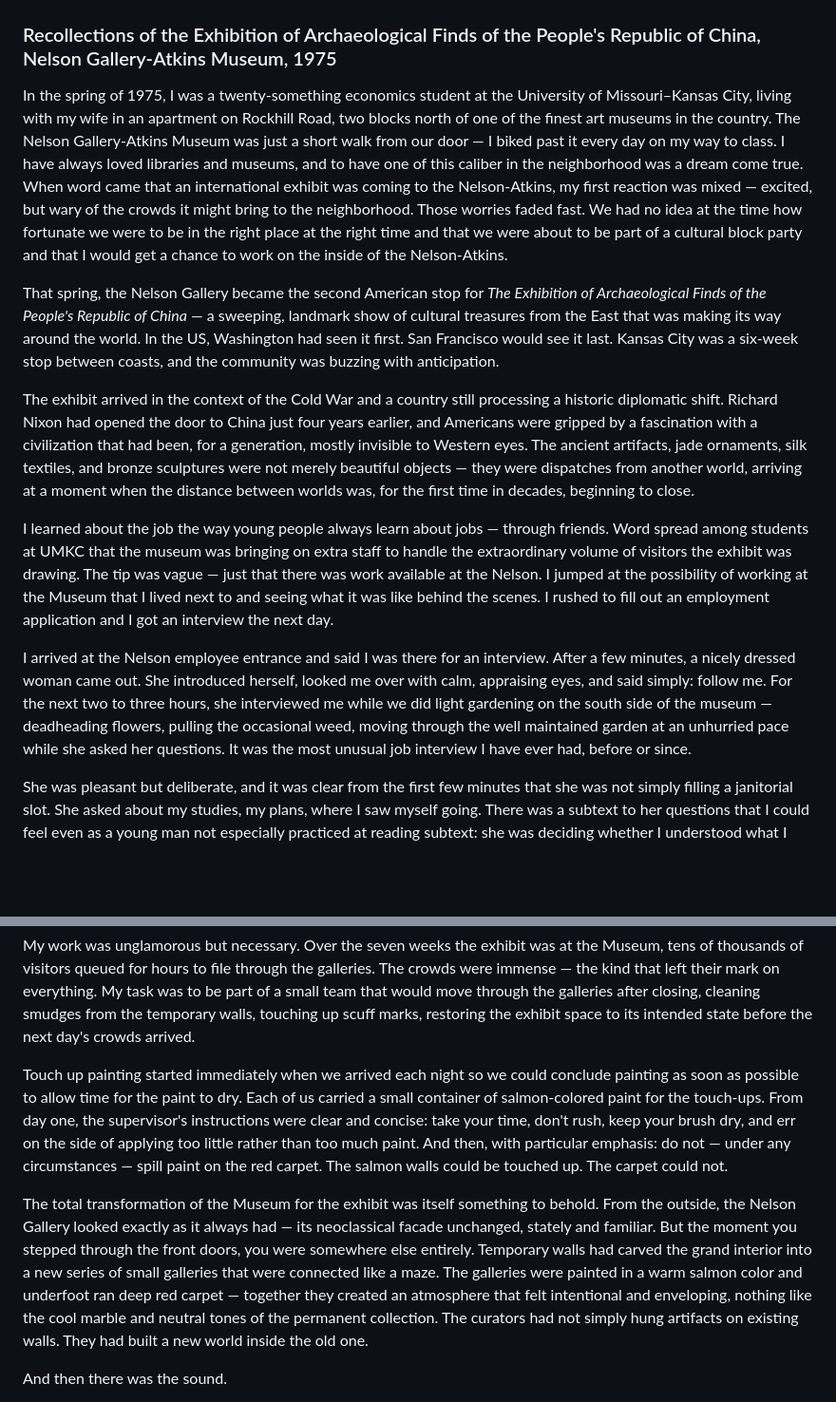
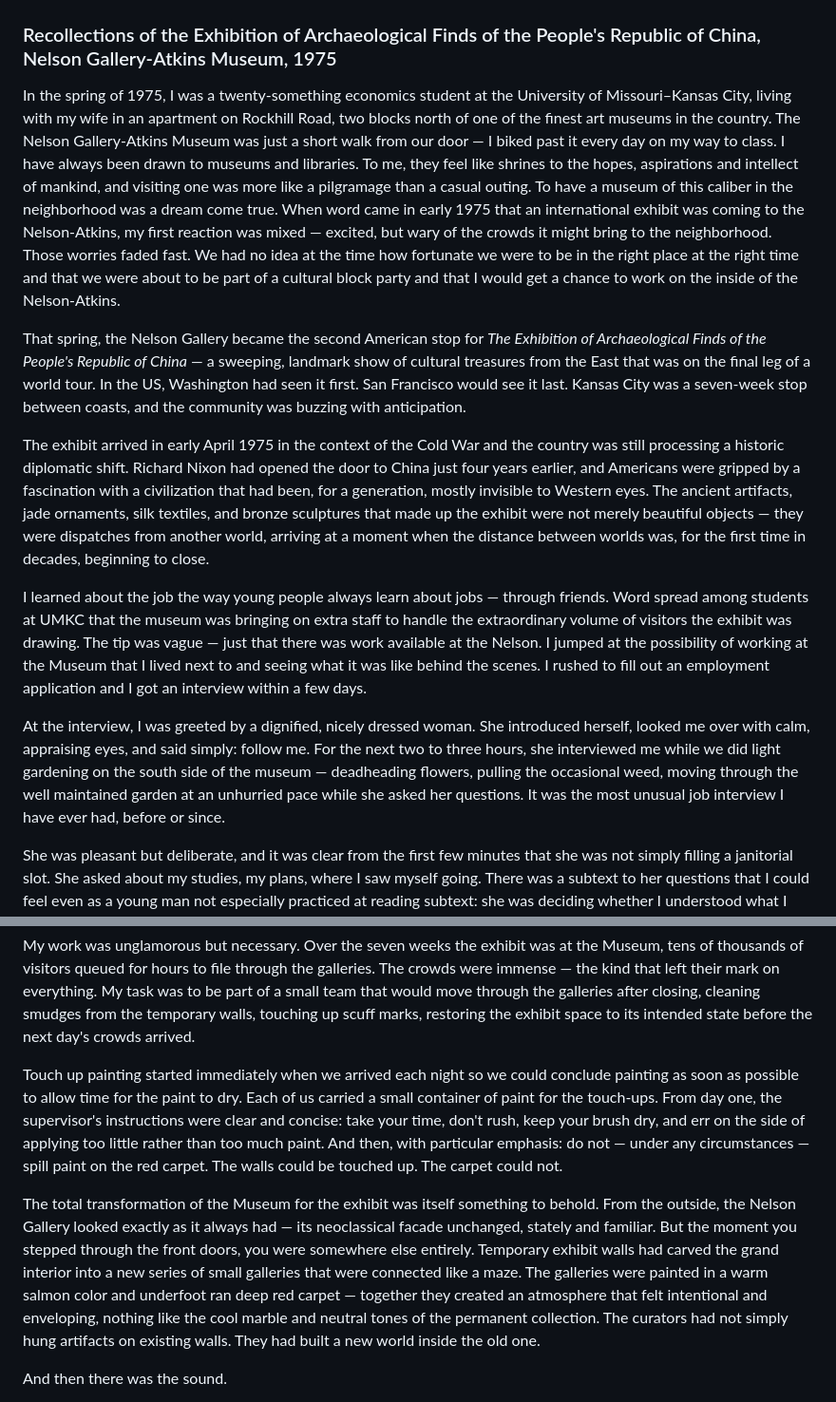
Before and after one commit to juren53/Chinese-Exhibit, a Markdown page: My-recollections-of-the-Chinese-Exhibit-at-the-Neleson-Atkins-1975.md, 2 parts joined by grey strips. Shown at 95% size. Drawn GitHub-style; blank space fills up the shorter version.

Commit message:
Refine opening paragraph and early narrative details
- Expand museum/library sentiment into a fuller reflection on shrines to human aspiration
- Add dates and timeline precision (early 1975, early April 1975, seven-week stop)
- Tighten interview arrival and exhibit context sentences

Co-Authored-By: Claude Sonnet 4.6 <noreply@anthropic.com>

```diff
--- a/My-recollections-of-the-Chinese-Exhibit-at-the-Neleson-Atkins-1975.md
+++ b/My-recollections-of-the-Chinese-Exhibit-at-the-Neleson-Atkins-1975.md
@@ -1,15 +1,15 @@
 # My Nights at the Museum
 ### Recollections of the Exhibition of Archaeological Finds of the People's Republic of China, Nelson Gallery-Atkins Museum, 1975
 
-In the spring of 1975, I was a twenty-something economics student at the University of Missouri–Kansas City, living with my wife in an apartment on Rockhill Road, two blocks north of one of the finest art museums in the country. The Nelson Gallery-Atkins Museum was just a short walk from our door — I biked past it every day on my way to class. I have always loved libraries and museums, and to have one of this caliber in the neighborhood was a dream come true. When word came that an international exhibit was coming to the Nelson-Atkins, my first reaction was mixed — excited, but wary of the crowds it might bring to the neighborhood. Those worries faded fast. We had no idea at the time how fortunate we were to be in the right place at the right time and that we were about to be part of a cultural block party and that I would get a chance to work on the inside of the Nelson-Atkins.
+In the spring of 1975, I was a twenty-something economics student at the University of Missouri–Kansas City, living with my wife in an apartment on Rockhill Road, two blocks north of one of the finest art museums in the country. The Nelson Gallery-Atkins Museum was just a short walk from our door — I biked past it every day on my way to class. I have always been drawn to museums and libraries. To me, they feel like shrines to the hopes, aspirations and intellect of mankind, and visiting one was more like a pilgramage than a casual outing. To have a museum of this caliber in the neighborhood was a dream come true. When word came in early 1975 that an international exhibit was coming to the Nelson-Atkins, my first reaction was mixed — excited, but wary of the crowds it might bring to the neighborhood. Those worries faded fast. We had no idea at the time how fortunate we were to be in the right place at the right time and that we were about to be part of a cultural block party and that I would get a chance to work on the inside of the Nelson-Atkins.
 
-That spring, the Nelson Gallery became the second American stop for *The Exhibition of Archaeological Finds of the People's Republic of China* — a sweeping, landmark show of cultural treasures from the East that was making its way around the world. In the US, Washington had seen it first. San Francisco would see it last. Kansas City was a six-week stop between coasts, and the community was buzzing with anticipation.
+That spring, the Nelson Gallery became the second American stop for *The Exhibition of Archaeological Finds of the People's Republic of China* — a sweeping, landmark show of cultural treasures from the East that was on the final leg of a world tour. In the US, Washington had seen it first. San Francisco would see it last. Kansas City was a seven-week stop between coasts, and the community was buzzing with anticipation.
 
-The exhibit arrived in the context of the Cold War and a country still processing a historic diplomatic shift. Richard Nixon had opened the door to China just four years earlier, and Americans were gripped by a fascination with a civilization that had been, for a generation, mostly invisible to Western eyes. The ancient artifacts, jade ornaments, silk textiles, and bronze sculptures were not merely beautiful objects — they were dispatches from another world, arriving at a moment when the distance between worlds was, for the first time in decades, beginning to close.
+The exhibit arrived in early April 1975 in the context of the Cold War and the country was still processing a historic diplomatic shift. Richard Nixon had opened the door to China just four years earlier, and Americans were gripped by a fascination with a civilization that had been, for a generation, mostly invisible to Western eyes. The ancient artifacts, jade ornaments, silk textiles, and bronze sculptures that made up the exhibit were not merely beautiful objects — they were dispatches from another world, arriving at a moment when the distance between worlds was, for the first time in decades, beginning to close.
 
-I learned about the job the way young people always learn about jobs — through friends. Word spread among students at UMKC that the museum was bringing on extra staff to handle the extraordinary volume of visitors the exhibit was drawing. The tip was vague — just that there was work available at the Nelson.  I jumped at the possibility of working at the Museum that I lived next to and seeing what it was like behind the scenes. I rushed to fill out an employment application and I got an interview the next day.
+I learned about the job the way young people always learn about jobs — through friends. Word spread among students at UMKC that the museum was bringing on extra staff to handle the extraordinary volume of visitors the exhibit was drawing. The tip was vague — just that there was work available at the Nelson.  I jumped at the possibility of working at the Museum that I lived next to and seeing what it was like behind the scenes. I rushed to fill out an employment application and I got an interview within a few days.
 
-I arrived at the Nelson employee entrance and said I was there for an interview. After a few minutes, a nicely dressed woman came out. She introduced herself, looked me over with calm, appraising eyes, and said simply: follow me. For the next two to three hours, she interviewed me while we did light gardening on the south side of the museum — deadheading flowers, pulling the occasional weed, moving through the well maintained garden at an unhurried pace while she asked her questions. It was the most unusual job interview I have ever had, before or since.
+At the interview, I was greeted by a dignified, nicely dressed woman. She introduced herself, looked me over with calm, appraising eyes, and said simply: follow me. For the next two to three hours, she interviewed me while we did light gardening on the south side of the museum — deadheading flowers, pulling the occasional weed, moving through the well maintained garden at an unhurried pace while she asked her questions. It was the most unusual job interview I have ever had, before or since.
 
 She was pleasant but deliberate, and it was clear from the first few minutes that she was not simply filling a janitorial slot. She asked about my studies, my plans, where I saw myself going. There was a subtext to her questions that I could feel even as a young man not especially practiced at reading subtext: she was deciding whether I understood what I was being asked to be part of. At one point she stopped and said it plainly. *This is not just another night shift janitorial job. This is the Chinese Exhibit at the Nelson-Atkins.*
 
@@ -23,9 +23,9 @@ I told her I thought I could do that. She seemed satisfied. I had the job.  I wa
 
 My work was unglamorous but necessary. Over the seven weeks the exhibit was at the Museum, tens of thousands of visitors queued for hours to file through the galleries. The crowds were immense — the kind that left their mark on everything. My task was to be part of a small team that would move through the galleries after closing, cleaning smudges from the temporary walls, touching up scuff marks, restoring the exhibit space to its intended state before the next day's crowds arrived.
 
-Touch up painting started immediately when we arrived each night so we could conclude painting as soon as possible to allow time for the paint to dry. Each of us carried a small container of salmon-colored paint for the touch-ups. From day one, the supervisor's instructions were clear and concise: take your time, don't rush, keep your brush dry, and err on the side of applying too little rather than too much paint. And then, with particular emphasis: do not — under any circumstances — spill paint on the red carpet. The salmon walls could be touched up. The carpet could not.
+Touch up painting started immediately when we arrived each night so we could conclude painting as soon as possible to allow time for the paint to dry. Each of us carried a small container of paint for the touch-ups. From day one, the supervisor's instructions were clear and concise: take your time, don't rush, keep your brush dry, and err on the side of applying too little rather than too much paint. And then, with particular emphasis: do not — under any circumstances — spill paint on the red carpet. The walls could be touched up. The carpet could not.
 
-The total transformation of the Museum for the exhibit was itself something to behold. From the outside, the Nelson Gallery looked exactly as it always had — its neoclassical facade unchanged, stately and familiar. But the moment you stepped through the front doors, you were somewhere else entirely. Temporary walls had carved the grand interior into a new series of small galleries that were connected like a maze. The galleries were painted in a warm salmon color and underfoot ran deep red carpet — together they created an atmosphere that felt intentional and enveloping, nothing like the cool marble and neutral tones of the permanent collection. The curators had not simply hung artifacts on existing walls. They had built a new world inside the old one.
+The total transformation of the Museum for the exhibit was itself something to behold. From the outside, the Nelson Gallery looked exactly as it always had — its neoclassical facade unchanged, stately and familiar. But the moment you stepped through the front doors, you were somewhere else entirely. Temporary exhibit walls had carved the grand interior into a new series of small galleries that were connected like a maze. The galleries were painted in a warm salmon color and underfoot ran deep red carpet — together they created an atmosphere that felt intentional and enveloping, nothing like the cool marble and neutral tones of the permanent collection. The curators had not simply hung artifacts on existing walls. They had built a new world inside the old one.
 
 And then there was the sound.
 
```
